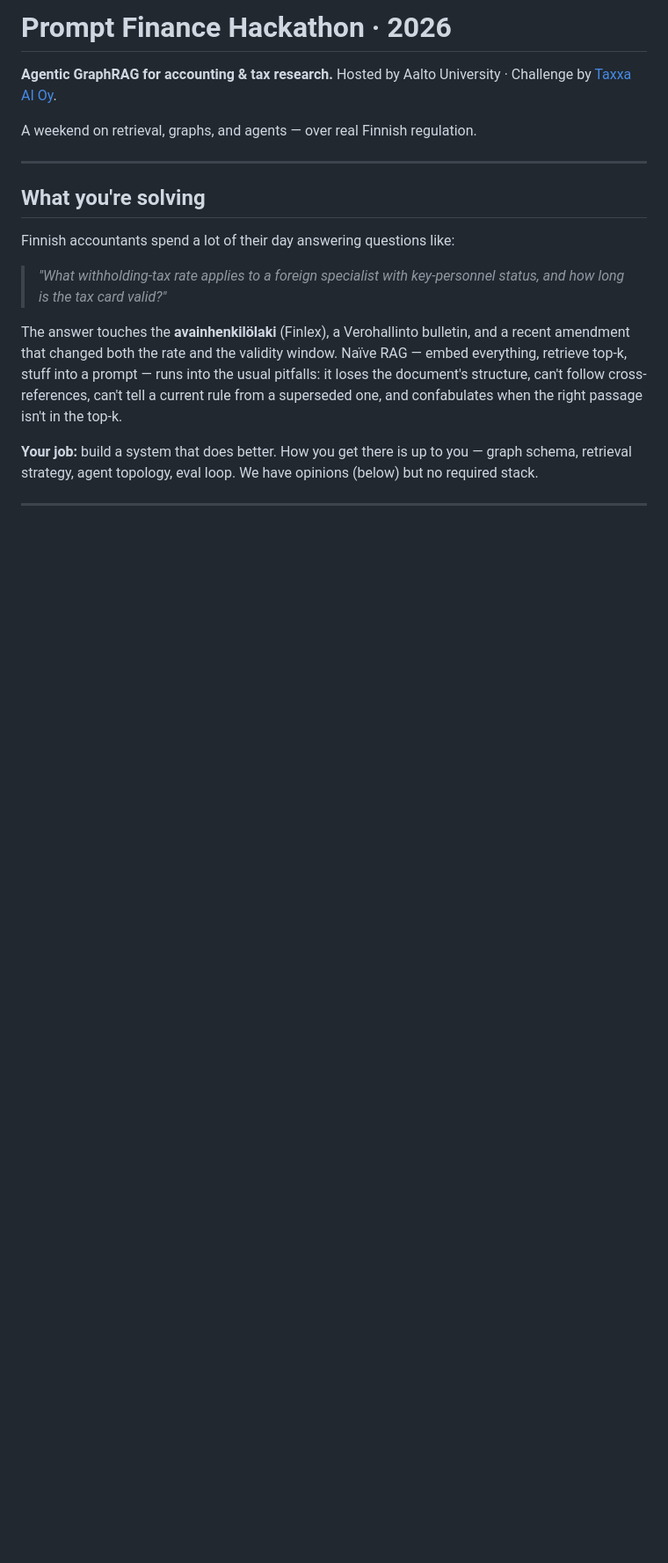
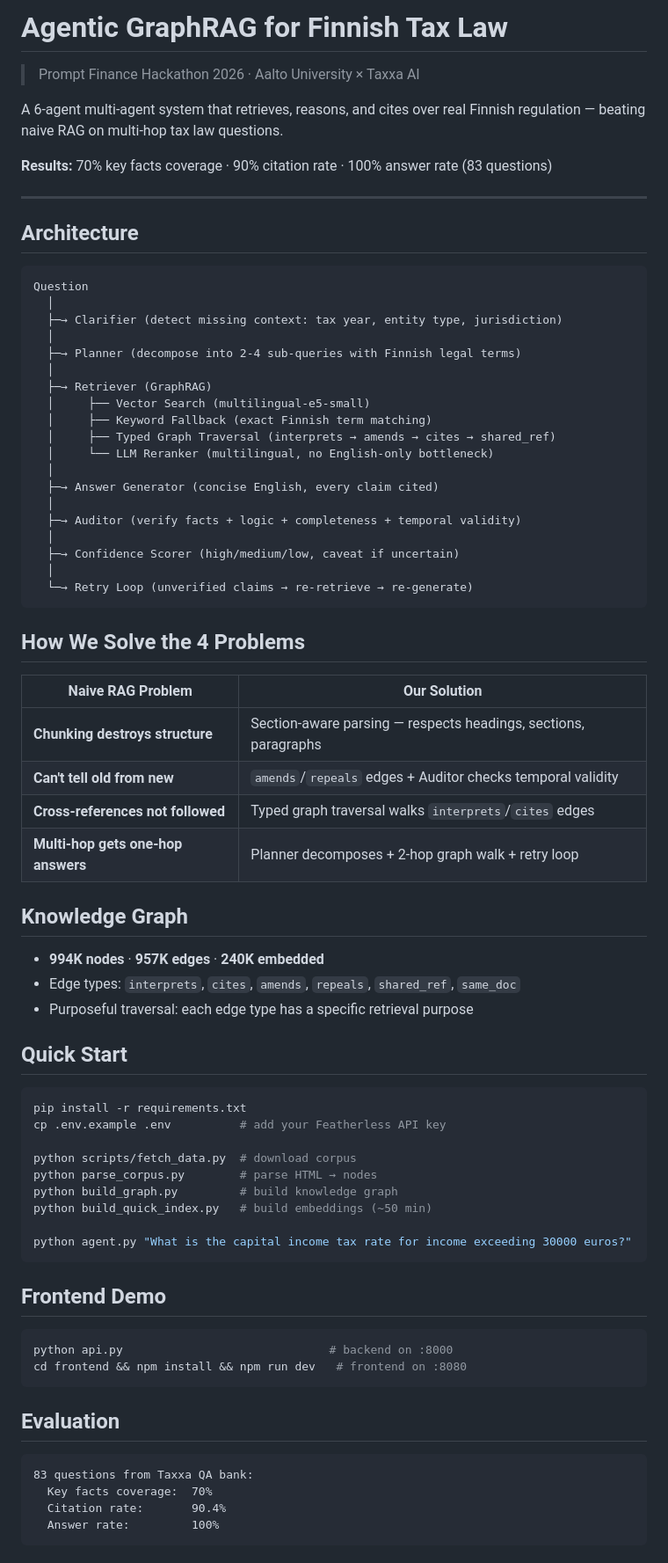
Before and after one commit to Jiarun-han/Agentic-GraphRAG-for-Finnish-tax-law, a Markdown page: README.md, the part around one of its changes. Shown at 88% size. GitHub-like rendering; blank space fills up the shorter version.

Commit message:
Replace README with project showcase

````diff
--- a/README.md
+++ b/README.md
@@ -1,27 +1,79 @@
-# Prompt Finance Hackathon · 2026
+# Agentic GraphRAG for Finnish Tax Law
 
-**Agentic GraphRAG for accounting & tax research.**
-Hosted by Aalto University · Challenge by [Taxxa AI Oy](https://taxxa.ai).
+> Prompt Finance Hackathon 2026 · Aalto University × Taxxa AI
 
-A weekend on retrieval, graphs, and agents — over real Finnish regulation.
+A 6-agent multi-agent system that retrieves, reasons, and cites over real Finnish regulation — beating naive RAG on multi-hop tax law questions.
+
+**Results:** 70% key facts coverage · 90% citation rate · 100% answer rate (83 questions)
 
 ---
 
-## What you're solving
+## Architecture
 
-Finnish accountants spend a lot of their day answering questions like:
+```
+Question
+  │
+  ├─→ Clarifier (detect missing context: tax year, entity type, jurisdiction)
+  │
+  ├─→ Planner (decompose into 2-4 sub-queries with Finnish legal terms)
+  │
+  ├─→ Retriever (GraphRAG)
+  │     ├── Vector Search (multilingual-e5-small)
+  │     ├── Keyword Fallback (exact Finnish term matching)
+  │     ├── Typed Graph Traversal (interprets → amends → cites → shared_ref)
+  │     └── LLM Reranker (multilingual, no English-only bottleneck)
+  │
+  ├─→ Answer Generator (concise English, every claim cited)
+  │
+  ├─→ Auditor (verify facts + logic + completeness + temporal validity)
+  │
+  ├─→ Confidence Scorer (high/medium/low, caveat if uncertain)
+  │
+  └─→ Retry Loop (unverified claims → re-retrieve → re-generate)
+```
 
-> *"What withholding-tax rate applies to a foreign specialist with key-personnel
-> status, and how long is the tax card valid?"*
+## How We Solve the 4 Problems
 
-The answer touches the **avainhenkilölaki** (Finlex), a Verohallinto
-bulletin, and a recent amendment that changed both the rate and the
-validity window. Naïve RAG — embed everything, retrieve top-k, stuff
-into a prompt — runs into the usual pitfalls: it loses the document's
-structure, can't follow cross-references, can't tell a current rule
-from a superseded one, and confabulates when the right passage isn't
-in the top-k.
+| Naive RAG Problem | Our Solution |
+|-------------------|-------------|
+| **Chunking destroys structure** | Section-aware parsing — respects headings, sections, paragraphs |
+| **Can't tell old from new** | `amends`/`repeals` edges + Auditor checks temporal validity |
+| **Cross-references not followed** | Typed graph traversal walks `interprets`/`cites` edges |
+| **Multi-hop gets one-hop answers** | Planner decomposes + 2-hop graph walk + retry loop |
 
-**Your job:** build a system that does better.
-How you get there is up to you — graph schema, retrieval strategy,
-agent topology, eval loop. We have opinions (below) but no required stack.
+## Knowledge Graph
+
+- **994K nodes** · **957K edges** · **240K embedded**
+- Edge types: `interprets`, `cites`, `amends`, `repeals`, `shared_ref`, `same_doc`
+- Purposeful traversal: each edge type has a specific retrieval purpose
+
+## Quick Start
+
+```bash
+pip install -r requirements.txt
+cp .env.example .env          # add your Featherless API key
+
+python scripts/fetch_data.py  # download corpus
+python parse_corpus.py        # parse HTML → nodes
+python build_graph.py         # build knowledge graph
+python build_quick_index.py   # build embeddings (~50 min)
+
+python agent.py "What is the capital income tax rate for income exceeding 30000 euros?"
+```
+
+## Frontend Demo
+
+```bash
+python api.py                              # backend on :8000
+cd frontend && npm install && npm run dev   # frontend on :8080
+```
+
+## Evaluation
+
+```
+83 questions from Taxxa QA bank:
+  Key facts coverage:  70%
+  Citation rate:       90.4%
+  Answer rate:         100%
+```
+
````
Also changed, not shown: other parts of README.md (+35 -235 lines).
